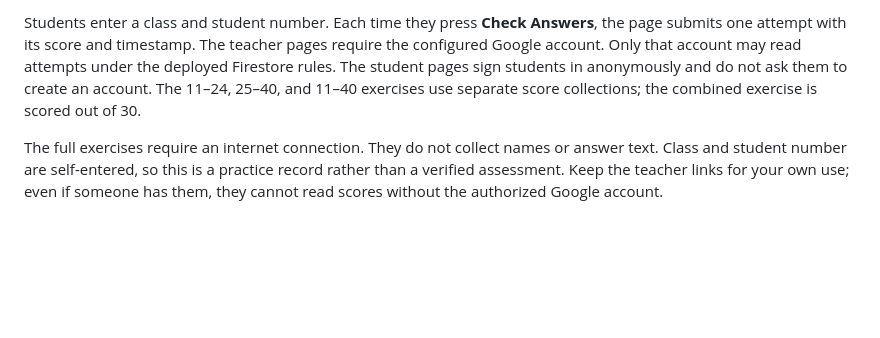
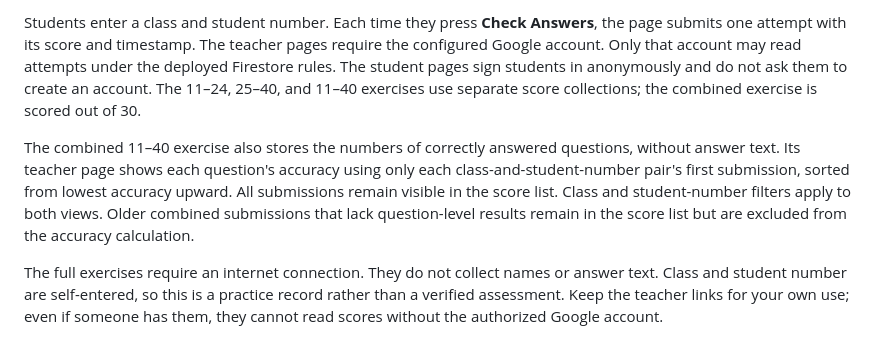
Before and after one commit to sharoncheang12-a11y/junior3-unit1-vocabulary-scores, a Markdown page: README.md, the part around the change. GitHub-like rendering; blank space fills up the shorter version.

Commit message:
Publish README.md

```diff
--- a/README.md
+++ b/README.md
@@ -14,6 +14,8 @@ This site has three full Junior 3 Unit 1 Part B exercises that record every chec
 
 Students enter a class and student number. Each time they press **Check Answers**, the page submits one attempt with its score and timestamp. The teacher pages require the configured Google account. Only that account may read attempts under the deployed Firestore rules. The student pages sign students in anonymously and do not ask them to create an account. The 11–24, 25–40, and 11–40 exercises use separate score collections; the combined exercise is scored out of 30.
 
+The combined 11–40 exercise also stores the numbers of correctly answered questions, without answer text. Its teacher page shows each question's accuracy using only each class-and-student-number pair's first submission, sorted from lowest accuracy upward. All submissions remain visible in the score list. Class and student-number filters apply to both views. Older combined submissions that lack question-level results remain in the score list but are excluded from the accuracy calculation.
+
 The full exercises require an internet connection. They do not collect names or answer text. Class and student number are self-entered, so this is a practice record rather than a verified assessment. Keep the teacher links for your own use; even if someone has them, they cannot read scores without the authorized Google account.
 
 The spot-check page randomly draws three different questions from 25–40 on load and Restart. It grades only after all three answers are entered and shows Score x/3 to present to the teacher in person. It does not use Firebase or collect class, student number, or scores. The downloaded HTML works offline.
```
